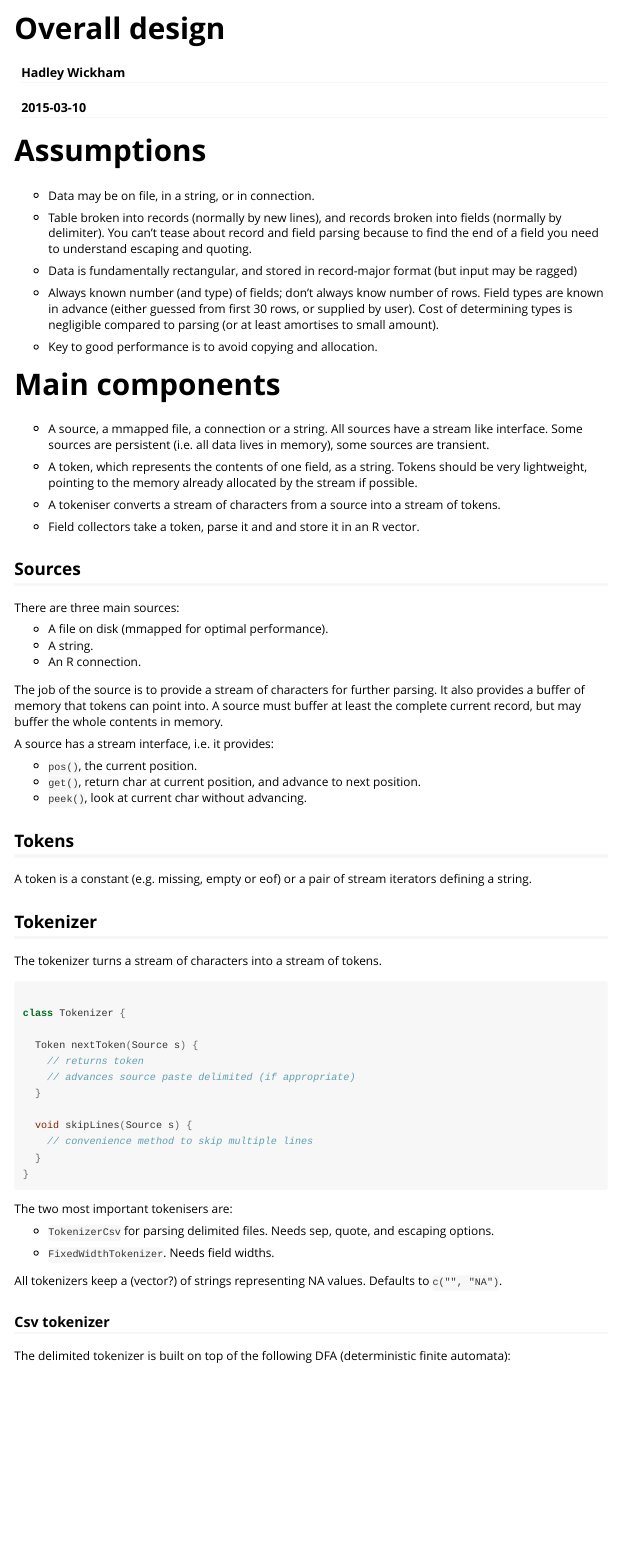
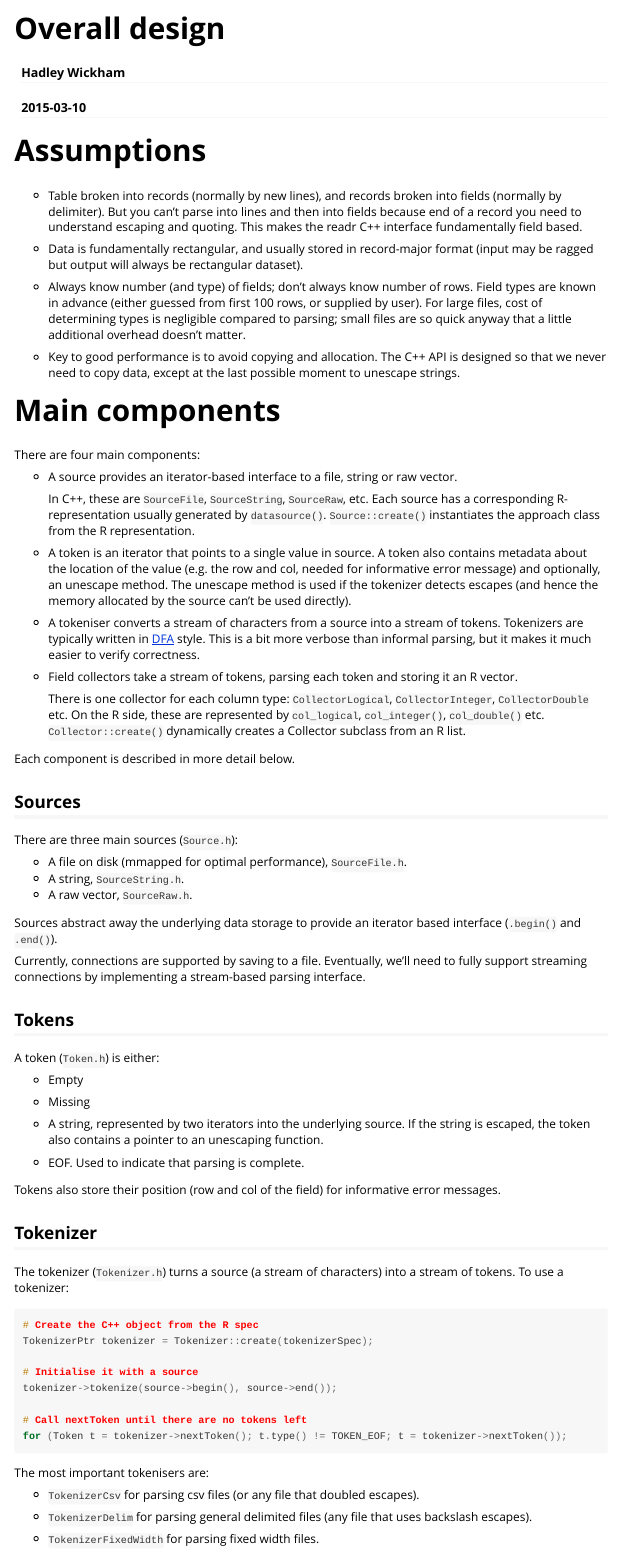
Before and after one commit to tidyverse/readr, an R Markdown document (vignettes/design.Rmd): the page in a window 1100 px wide, from its top. Rendered offline with R 4.5, knitr and Pandoc, with nearby package versions.

Commit message:
Update design docs

````diff
--- a/vignettes/design.Rmd
+++ b/vignettes/design.Rmd
@@ -11,82 +11,105 @@ vignette: >
 
 # Assumptions
 
-* Data may be on file, in a string, or in connection.
+* Table broken into records (normally by new lines), and records broken into
+  fields (normally by delimiter). But you can't parse into lines and then into
+  fields because end of a record you need to understand escaping and quoting.
+  This makes the readr C++ interface fundamentally field based.
 
-* Table broken into records (normally by new lines), and records broken into
-  fields (normally by delimiter). You can't tease about record and field
-  parsing because to find the end of a field you need to understand
-  escaping and quoting.
+* Data is fundamentally rectangular, and usually stored in record-major format
+  (input may be ragged but output will always be rectangular dataset).
 
-* Data is fundamentally rectangular, and stored in record-major format
-  (but input may be ragged)
+* Always know number (and type) of fields; don't always know number of rows.
+  Field types are known in advance (either guessed from first 100 rows, or
+  supplied by user). For large files, cost of determining types is negligible
+  compared to parsing; small files are so quick anyway that a little additional
+  overhead doesn't matter.
 
-* Always known number (and type) of fields; don't always know number of rows.
-  Field types are known in advance (either guessed from first 30 rows, or
-  supplied by user). Cost of determining types is negligible compared to
-  parsing (or at least amortises to small amount).
-
-* Key to good performance is to avoid copying and allocation.
+* Key to good performance is to avoid copying and allocation. The C++ API is
+  designed so that we never need to copy data, except at the last possible
+  moment to unescape strings.
 
 # Main components
 
-* A source, a mmapped file, a connection or a string.  All sources have
-  a stream like interface. Some sources are persistent (i.e. all data lives
-  in memory), some sources are transient.
+There are four main components:
 
-* A token, which represents the contents of one field, as a string.
-  Tokens should be very lightweight, pointing to the memory already allocated
-  by the stream if possible.
+*   A source provides an iterator-based interface to a file, string or raw vector.
 
-* A tokeniser converts a stream of characters from a source into a stream of
-  tokens.
+    In C++, these are `SourceFile`, `SourceString`, `SourceRaw`, etc. Each
+    source has a corresponding R-representation usually generated by
+    `datasource()`. `Source::create()` instantiates the approach class from
+    the R representation.
 
-* Field collectors take a token, parse it and and store it in an R vector.
+*   A token is an iterator that points to a single value in source. A token
+    also contains metadata about the location of the value (e.g. the row and col,
+    needed for informative error message) and optionally, an unescape method.
+    The unescape method is used if the tokenizer detects escapes (and hence
+    the memory allocated by the source can't be used directly).
+
+*   A tokeniser converts a stream of characters from a source into a stream of
+    tokens. Tokenizers are typically written in [DFA][DFA] style. This is a bit
+    more verbose than informal parsing, but it makes it much easier to verify
+    correctness.
+
+*   Field collectors take a stream of tokens, parsing each token and storing
+    it an R vector.
+
+    There is one collector for each column type: `CollectorLogical`,
+    `CollectorInteger`, `CollectorDouble` etc. On the R side, these are
+    represented by `col_logical`, `col_integer()`, `col_double()` etc.
+    `Collector::create()` dynamically creates a Collector subclass from an
+    R list.
+
+Each component is described in more detail below.
 
 ## Sources
 
-There are three main sources:
+There are three main sources (`Source.h`):
 
-* A file on disk (mmapped for optimal performance).
-* A string.
-* An R connection.
+* A file on disk (mmapped for optimal performance), `SourceFile.h`.
+* A string, `SourceString.h`.
+* A raw vector, `SourceRaw.h`.
 
-The job of the source is to provide a stream of characters for further parsing. It also provides a buffer of memory that tokens can point into. A source must buffer at least the complete current record, but may buffer the whole contents in memory.
+Sources abstract away the underlying data storage to provide an iterator based interface (`.begin()` and `.end()`).
 
-A source has a stream interface, i.e. it provides:
-
-* `pos()`, the current position.
-* `get()`, return char at current position, and advance to next position.
-* `peek()`, look at current char without advancing.
+Currently, connections are supported by saving to a file. Eventually, we'll need to fully support streaming connections by implementing a stream-based parsing interface.
 
 ## Tokens
 
-A token is a constant (e.g. missing, empty or eof) or a pair of stream iterators defining a string.
+A token (`Token.h`) is either:
+
+* Empty
+
+* Missing
+
+* A string, represented by two iterators into the underlying source.
+  If the string is escaped, the token also contains a pointer to an unescaping
+  function.
+
+* EOF. Used to indicate that parsing is complete.
+
+Tokens also store their position (row and col of the field) for informative error messages.
 
 ## Tokenizer
 
-The tokenizer turns a stream of characters into a stream of tokens.
+The tokenizer (`Tokenizer.h`) turns a source (a stream of characters) into a stream of tokens. To use a tokenizer:
 
 ```cpp
+# Create the C++ object from the R spec
+TokenizerPtr tokenizer = Tokenizer::create(tokenizerSpec);
 
-class Tokenizer {
+# Initialise it with a source
+tokenizer->tokenize(source->begin(), source->end());
 
-  Token nextToken(Source s) {
-    // returns token
-    // advances source paste delimited (if appropriate)
-  }
-
-  void skipLines(Source s) {
-    // convenience method to skip multiple lines
-  }
-}
+# Call nextToken until there are no tokens left
+for (Token t = tokenizer->nextToken(); t.type() != TOKEN_EOF; t = tokenizer->nextToken());
 ```
 
-The two most important tokenisers are:
+The most important tokenisers are:
 
-* `TokenizerCsv` for parsing delimited files. Needs sep, quote,
-  and escaping options.
+* `TokenizerCsv` for parsing csv files (or any file that doubled escapes).
 
-* `FixedWidthTokenizer`. Needs field widths.
+* `TokenizerDelim` for parsing general delimited files (any file that uses
+   backslash escapes).
 
-All tokenizers keep a (vector?) of strings representing NA values. Defaults to `c("", "NA")`.
+* `TokenizerFixedWidth` for parsing fixed width files.
@@ -93,7 +118,7 @@ All tokenizers keep a (vector?) of strings representing NA values. Defaults to `
 
 ### Csv tokenizer
 
-The delimited tokenizer is built on top of the following DFA (deterministic finite automata):
+The csv tokenizer is built on top of the following DFA (deterministic finite automata):
 
 ```{r, echo = FALSE}
 DiagrammeR::mermaid('graph LR
````
Also changed, not shown: vignettes/design.Rmd (4 more changed lines).
